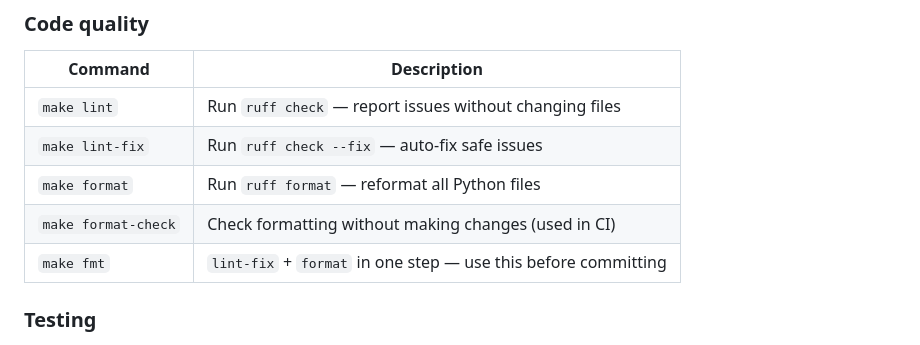
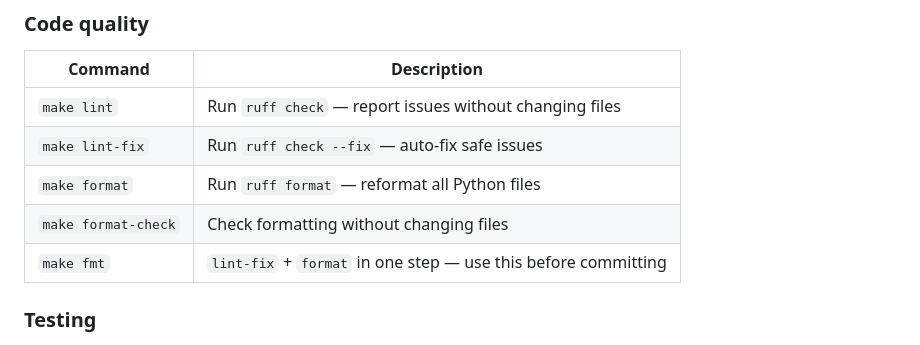
Before and after one commit to dev-mnadeem/operations-resource-backend, a Markdown page: docs/makefile.md, the part around the change. Rendered like a GitHub page.

Commit message:
Drop the Makefile doc's claim of an automated format check
docs/makefile.md said make format-check is used by an automated build. The project has no such build, so the sentence now says only what the target does.

```diff
--- a/docs/makefile.md
+++ b/docs/makefile.md
@@ -77,7 +77,7 @@ make seed-history   # optional
 | `make lint` | Run `ruff check` — report issues without changing files |
 | `make lint-fix` | Run `ruff check --fix` — auto-fix safe issues |
 | `make format` | Run `ruff format` — reformat all Python files |
-| `make format-check` | Check formatting without making changes (used in CI) |
+| `make format-check` | Check formatting without changing files |
 | `make fmt` | `lint-fix` + `format` in one step — use this before committing |
 
 ### Testing
```
